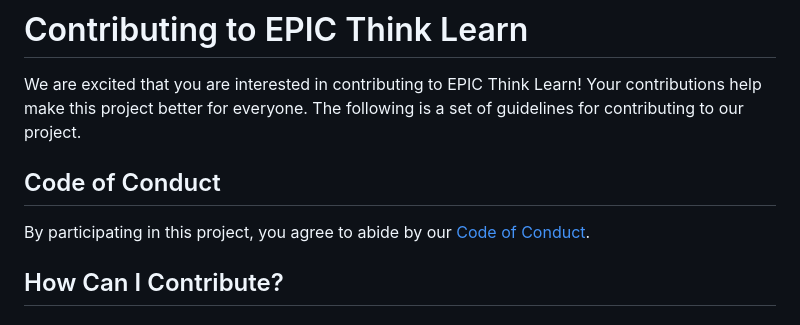
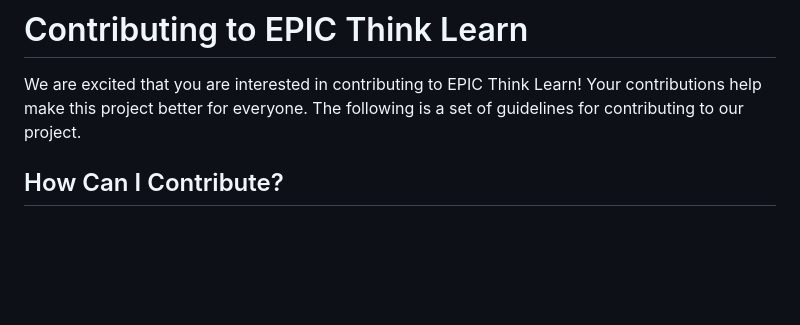
Before and after one commit to JohnNixon6972/EPIC-Think-Learn, a Markdown page: CONTRIBUTING.md, the part around the change. Drawn GitHub-style; blank space fills up the shorter version.

```diff
--- a/CONTRIBUTING.md
+++ b/CONTRIBUTING.md
@@ -1,10 +1,6 @@
 # Contributing to EPIC Think Learn
 
 We are excited that you are interested in contributing to EPIC Think Learn! Your contributions help make this project better for everyone. The following is a set of guidelines for contributing to our project.
-
-## Code of Conduct
-
-By participating in this project, you agree to abide by our [Code of Conduct](CODE_OF_CONDUCT.md).
 
 ## How Can I Contribute?
 
```
